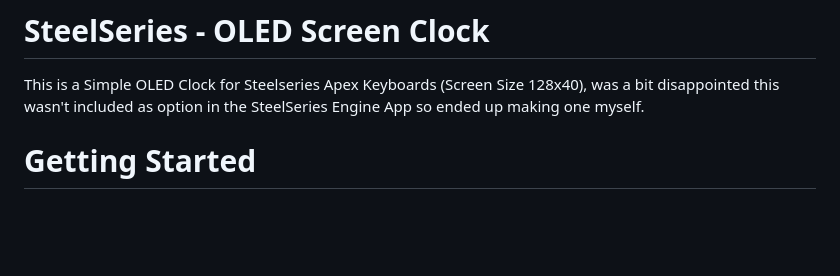
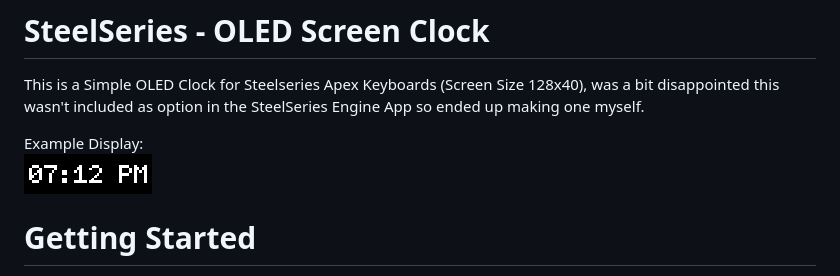
Before and after one commit to PhantomPrimo/SteelSeries-OLED-Clock, a Markdown page: README.md, the part around the change. Drawn GitHub-style; pictures changed too: example.png (added); blank space fills up the shorter version.

Commit message:
Added Example Image

```diff
--- a/README.md
+++ b/README.md
@@ -2,6 +2,8 @@
 # SteelSeries - OLED Screen Clock
 This is a Simple OLED Clock for Steelseries Apex Keyboards (Screen Size 128x40), was a bit disappointed this wasn't included as option in the SteelSeries Engine App so ended up making one myself.
 
+Example Display:
+![Theme](example.png)
 # Getting Started
 1. Download the latest release build portable executable (`SteelSeries-OLED-Clock.exe`)
 2. Place the exe in your Startup folder under `C:\ProgramData\Microsoft\Windows\Start Menu\Programs\StartUp` so it can auto start on Windows login
```
